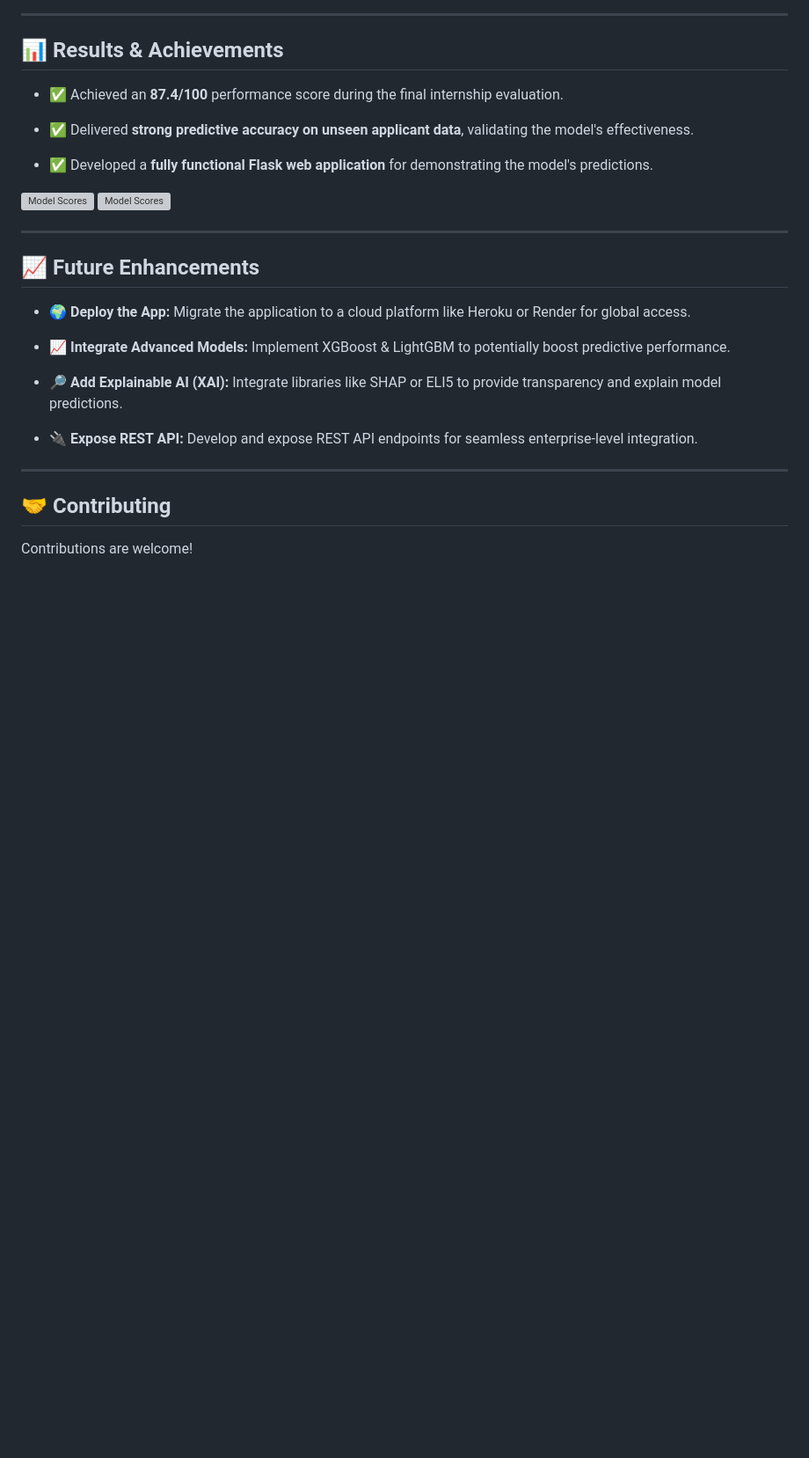
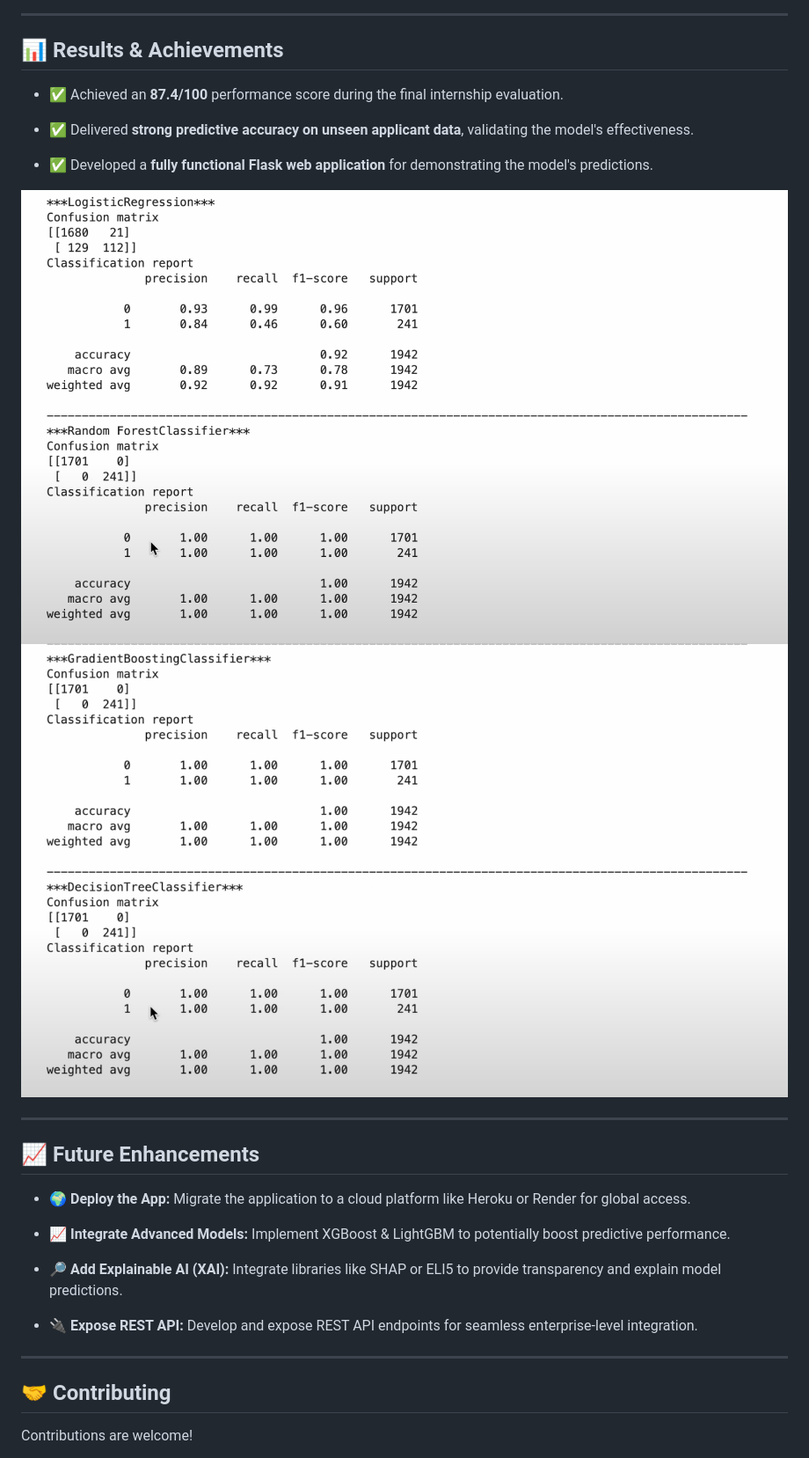
Before and after one commit to parshv1234/creditcardapproval, a Markdown page: README.md, the part around one of its changes. Shown at 88% size. Drawn GitHub-style; blank space fills up the shorter version; grey boxes are pictures that could not be loaded.

```diff
--- a/README.md
+++ b/README.md
@@ -135,8 +135,8 @@ Here’s a preview of the application in action:
 
 - ✅ Developed a **fully functional Flask web application** for demonstrating the model's predictions.
 
-![Model Scores](/scores1.png)
-![Model Scores](/scores2.png)
+![Model Scores](/assets/scores1.png)
+![Model Scores](/assets/scores2.png)
 
 ---
 ## 📈 Future Enhancements
```
Also changed, not shown: other parts of README.md (+3 -3 lines).
